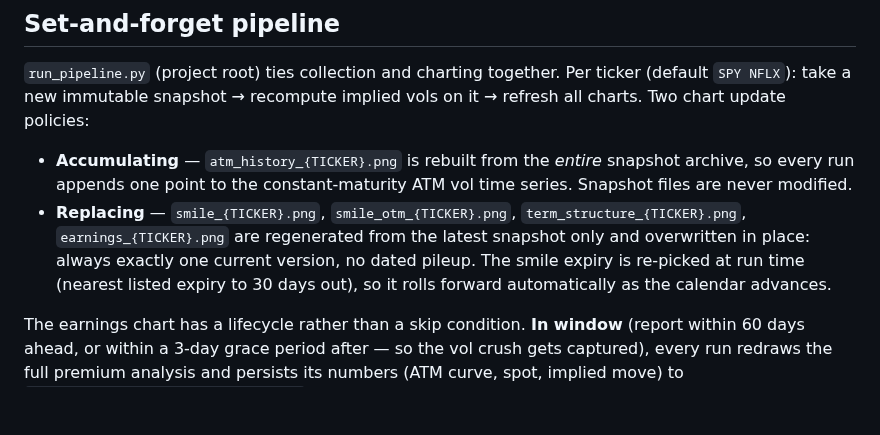
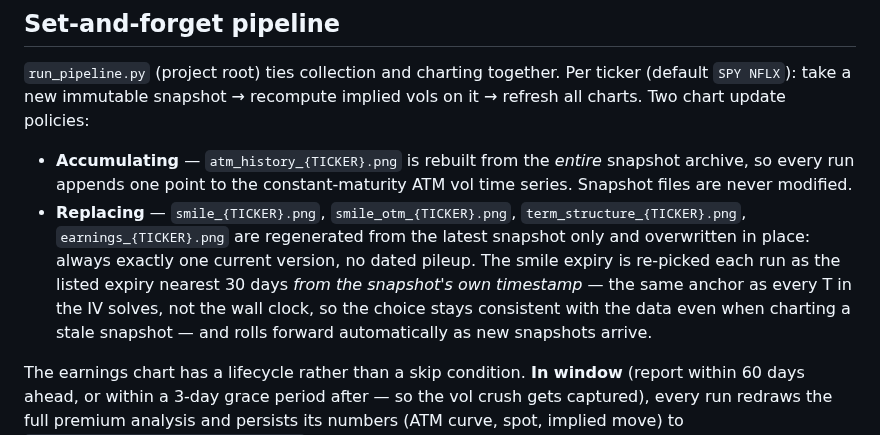
Before and after one commit to Charmaine-mcy/options-vol-project, a Markdown page: README.md, the part around the change. Rendered like a GitHub page; blank space fills up the shorter version.

```diff
--- a/README.md
+++ b/README.md
@@ -172,9 +172,11 @@ implied vols on it → refresh all charts. Two chart update policies:
 - **Replacing** — `smile_{TICKER}.png`, `smile_otm_{TICKER}.png`,
   `term_structure_{TICKER}.png`, `earnings_{TICKER}.png` are regenerated from
   the latest snapshot only and overwritten in place: always exactly one
-  current version, no dated pileup. The smile expiry is re-picked at run time
-  (nearest listed expiry to 30 days out), so it rolls forward automatically
-  as the calendar advances.
+  current version, no dated pileup. The smile expiry is re-picked each run as
+  the listed expiry nearest 30 days *from the snapshot's own timestamp* — the
+  same anchor as every T in the IV solves, not the wall clock, so the choice
+  stays consistent with the data even when charting a stale snapshot — and
+  rolls forward automatically as new snapshots arrive.
 
 The earnings chart has a lifecycle rather than a skip condition. **In
 window** (report within 60 days ahead, or within a 3-day grace period after —
```
Also changed, not shown: outputs/earnings_NFLX.png, outputs/smile_NFLX.png, outputs/smile_SPY.png, outputs/smile_otm_NFLX.png, outputs/smile_otm_SPY.png, 5 other files.
